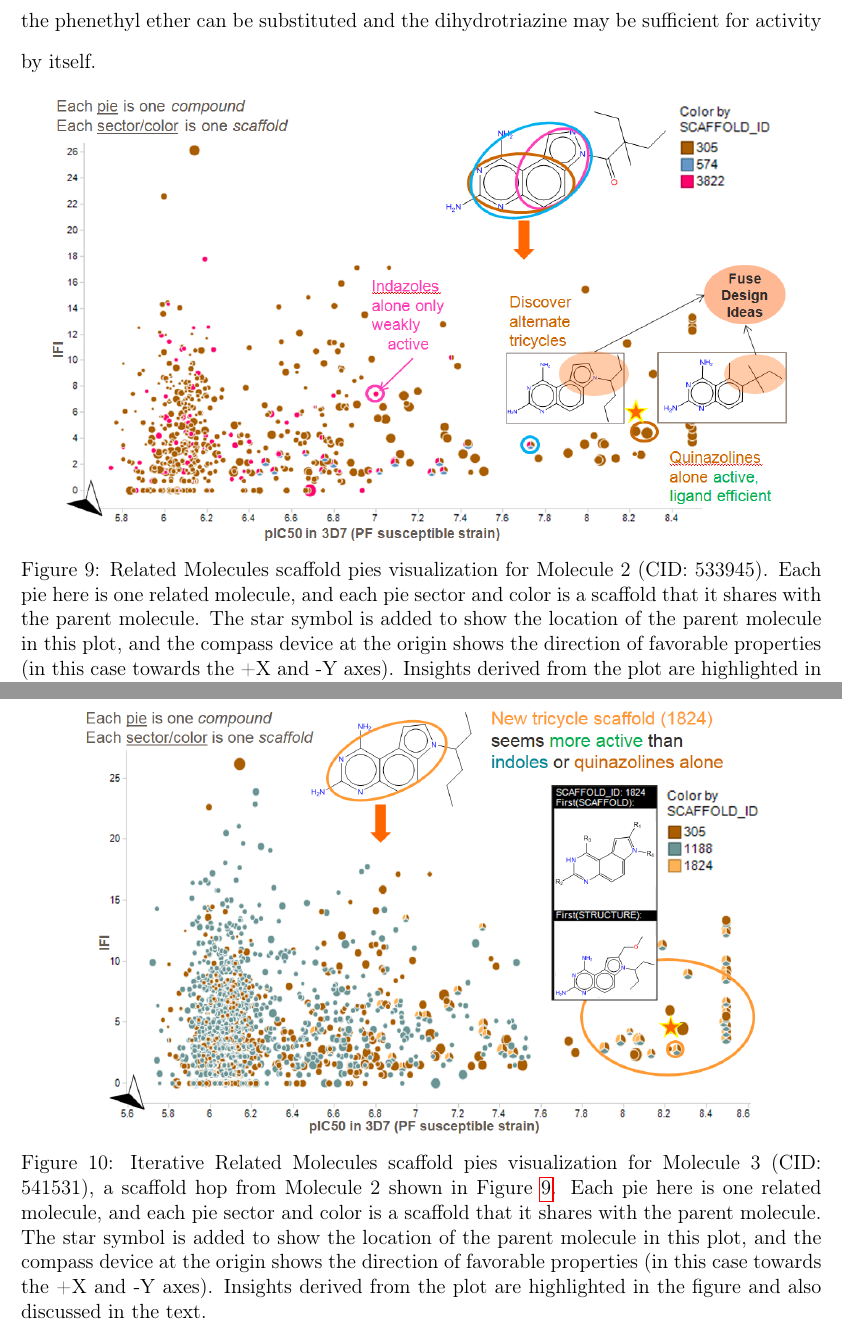
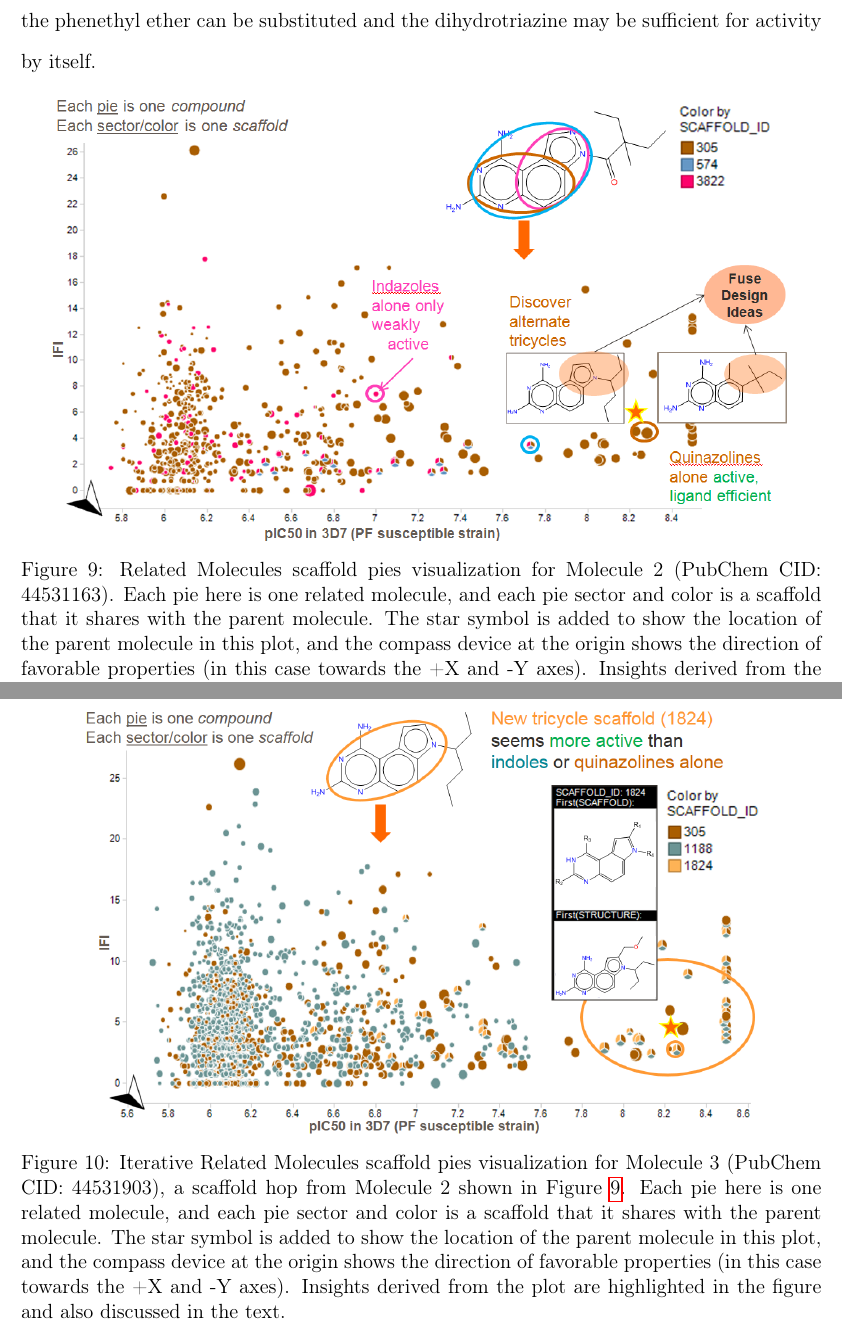
Before and after one commit to ncats/scaffoldanalytics, a LaTeX paper (scaffoldAnalyticsJCIM.tex): two parts of pages 23 and 25 of 39, joined at a grey line, cut so that both start at the same text. Compiled offline with pdfLaTeX.

Commit message:
Added proper molecule identifiers, using PubChem CIDs

```diff
--- a/scaffoldAnalyticsJCIM.tex
+++ b/scaffoldAnalyticsJCIM.tex
@@ -750,7 +753,7 @@ As an example, consider Molecule 1 (PubChem CID: 536182) in \fref{scafwalk1}, as
 
 \begin{figure}
 \includegraphics[width=6in]{fig/mol2_RGtool_scafpie2.png}
-\caption{Related Molecules scaffold pies visualization for Molecule 2 (CID: 533945). Each pie here is one related molecule, and each pie sector and color is a scaffold that it shares with the parent molecule. The star symbol is added to show the location of the parent molecule in this plot, and the compass device at the origin shows the direction of favorable properties (in this case towards the +X and -Y axes). Insights derived from the plot are highlighted in the figure and also discussed in the text.}
+\caption{Related Molecules scaffold pies visualization for Molecule 2  (PubChem CID: 44531163). Each pie here is one related molecule, and each pie sector and color is a scaffold that it shares with the parent molecule. The star symbol is added to show the location of the parent molecule in this plot, and the compass device at the origin shows the direction of favorable properties (in this case towards the +X and -Y axes). Insights derived from the plot are highlighted in the figure and also discussed in the text.}
 \label{fig:scafwalk2}
 \end{figure}
 
@@ -758,7 +761,8 @@ Molecule 2 in \fref{scafwalk2} is another case where we might want to optimize t
 
 \begin{figure}
 \includegraphics[width=5.5in]{fig/mol3_RGtool_scafpie_iter.png}
-\caption{Iterative Related Molecules scaffold pies visualization for Molecule 3 (CID: 541531), a scaffold hop from Molecule 2 shown in \fref{scafwalk2}. Each pie here is one related molecule, and each pie sector and color is a scaffold that it shares with the parent molecule. The star symbol is added to show the location of the parent molecule in this plot, and the compass device at the origin shows the direction of favorable properties (in this case towards the +X and -Y axes). Insights derived from the plot are highlighted in the figure and also discussed in the text.}
+\caption{Iterative Related Molecules scaffold pies visualization for
+  Molecule 3 (PubChem CID: 44531903), a scaffold hop from Molecule 2 shown in \fref{scafwalk2}. Each pie here is one related molecule, and each pie sector and color is a scaffold that it shares with the parent molecule. The star symbol is added to show the location of the parent molecule in this plot, and the compass device at the origin shows the direction of favorable properties (in this case towards the +X and -Y axes). Insights derived from the plot are highlighted in the figure and also discussed in the text.}
 \label{fig:scafwalk3}
 \end{figure}
 
```
Also changed, not shown: scaffoldAnalyticsJCIM.pdf, scaffoldAnalyticsJCIM.tex (7 more changed lines).
